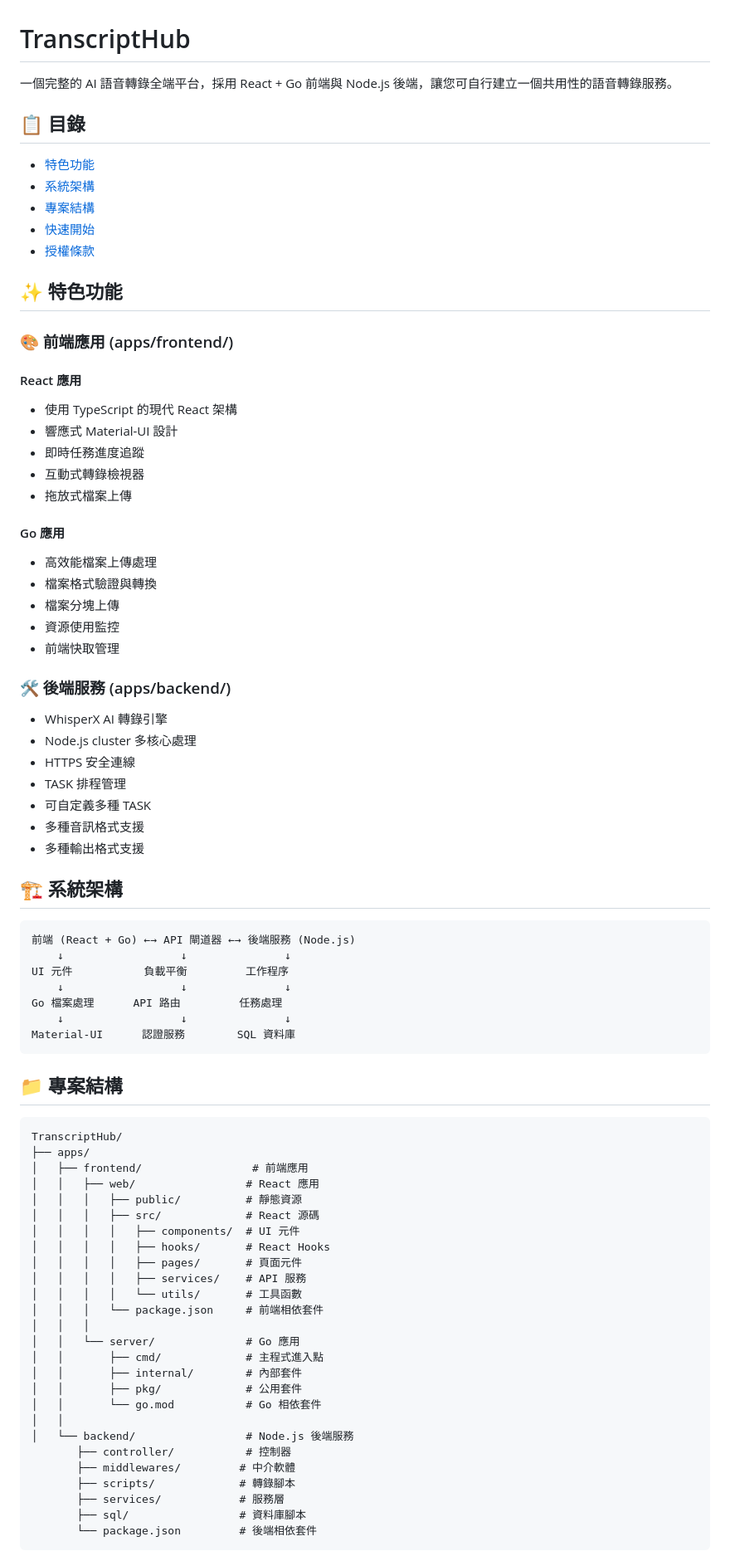
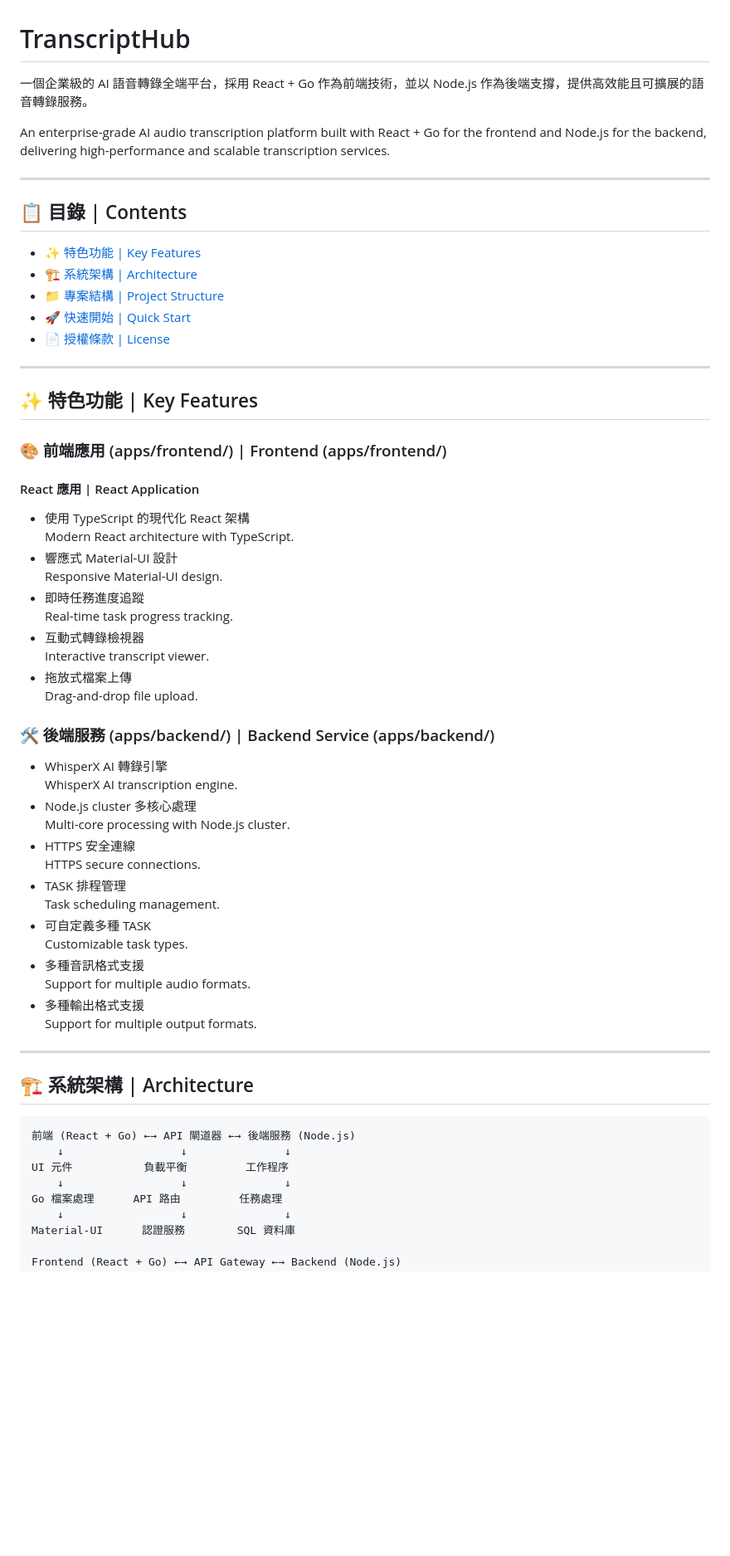
Before and after one commit to tycgsccdc/TranscriptHub, a Markdown page: README.md, the part around one of its changes. Shown at 83% size. Drawn GitHub-style; blank space fills up the shorter version.

Commit message:
Revise README.md for clarity and bilingual support; enhance project description and structure overview.

````diff
--- a/README.md
+++ b/README.md
@@ -1,40 +1,53 @@
 # TranscriptHub
-一個完整的 AI 語音轉錄全端平台，採用 React + Go 前端與 Node.js 後端，讓您可自行建立一個共用性的語音轉錄服務。
+一個企業級的 AI 語音轉錄全端平台，採用 React + Go 作為前端技術，並以 Node.js 作為後端支撐，提供高效能且可擴展的語音轉錄服務。
 
-## 📋 目錄
-- [特色功能](#特色功能)
-- [系統架構](#系統架構)
-- [專案結構](#專案結構)
-- [快速開始](#快速開始)
-- [授權條款](#授權條款)
+An enterprise-grade AI audio transcription platform built with React + Go for the frontend and Node.js for the backend, delivering high-performance and scalable transcription services.
 
-## ✨ 特色功能
+---
 
-### 🎨 前端應用 (apps/frontend/)
-#### React 應用
-- 使用 TypeScript 的現代 React 架構
+## 📋 目錄 | Contents
+- [✨ 特色功能 | Key Features](#-特色功能--key-features)
+- [🏗 系統架構 | Architecture](#-系統架構--architecture)
+- [📁 專案結構 | Project Structure](#-專案結構--project-structure)
+- [🚀 快速開始 | Quick Start](#-快速開始--quick-start)
+- [📄 授權條款 | License](#-授權條款--license)
+
+---
+
+## ✨ 特色功能 | Key Features
+
+### 🎨 前端應用 (apps/frontend/) | Frontend (apps/frontend/)
+#### React 應用 | React Application
+- 使用 TypeScript 的現代化 React 架構
+  Modern React architecture with TypeScript.
 - 響應式 Material-UI 設計
+  Responsive Material-UI design.
 - 即時任務進度追蹤
+  Real-time task progress tracking.
 - 互動式轉錄檢視器
+  Interactive transcript viewer.
 - 拖放式檔案上傳
+  Drag-and-drop file upload.
 
-#### Go 應用
-- 高效能檔案上傳處理
-- 檔案格式驗證與轉換
-- 檔案分塊上傳
-- 資源使用監控
-- 前端快取管理
+### 🛠 後端服務 (apps/backend/) | Backend Service (apps/backend/)
+- WhisperX AI 轉錄引擎
+  WhisperX AI transcription engine.
+- Node.js cluster 多核心處理
+  Multi-core processing with Node.js cluster.
+- HTTPS 安全連線
+  HTTPS secure connections.
+- TASK 排程管理
+  Task scheduling management.
+- 可自定義多種 TASK
+  Customizable task types.
+- 多種音訊格式支援
+  Support for multiple audio formats.
+- 多種輸出格式支援
+  Support for multiple output formats.
 
-### 🛠 後端服務 (apps/backend/)
-- WhisperX AI 轉錄引擎
-- Node.js cluster 多核心處理
-- HTTPS 安全連線
-- TASK 排程管理
-- 可自定義多種 TASK
-- 多種音訊格式支援
-- 多種輸出格式支援
+---
 
-## 🏗 系統架構
+## 🏗 系統架構 | Architecture
 ```
 前端 (React + Go) ←→ API 閘道器 ←→ 後端服務 (Node.js)
     ↓                  ↓               ↓
@@ -43,35 +56,4 @@ UI 元件           負載平衡         工作程序
 Go 檔案處理      API 路由         任務處理
     ↓                  ↓               ↓
 Material-UI      認證服務        SQL 資料庫
-```
 
-## 📁 專案結構
-```
-TranscriptHub/
-├── apps/
-│   ├── frontend/                 # 前端應用
-│   │   ├── web/                 # React 應用
-│   │   │   ├── public/          # 靜態資源
-│   │   │   ├── src/             # React 源碼
-│   │   │   │   ├── components/  # UI 元件
-│   │   │   │   ├── hooks/       # React Hooks
-│   │   │   │   ├── pages/       # 頁面元件
-│   │   │   │   ├── services/    # API 服務
-│   │   │   │   └── utils/       # 工具函數
-│   │   │   └── package.json     # 前端相依套件
-│   │   │
-│   │   └── server/              # Go 應用
-│   │       ├── cmd/             # 主程式進入點
-│   │       ├── internal/        # 內部套件
-│   │       ├── pkg/             # 公用套件
-│   │       └── go.mod           # Go 相依套件
-│   │
-│   └── backend/                 # Node.js 後端服務
-       ├── controller/           # 控制器
-       ├── middlewares/         # 中介軟體
-       ├── scripts/             # 轉錄腳本
-       ├── services/            # 服務層
-       ├── sql/                 # 資料庫腳本
-       └── package.json         # 後端相依套件
-```
-
````
Also changed, not shown: other parts of README.md (+37 -80 lines).
